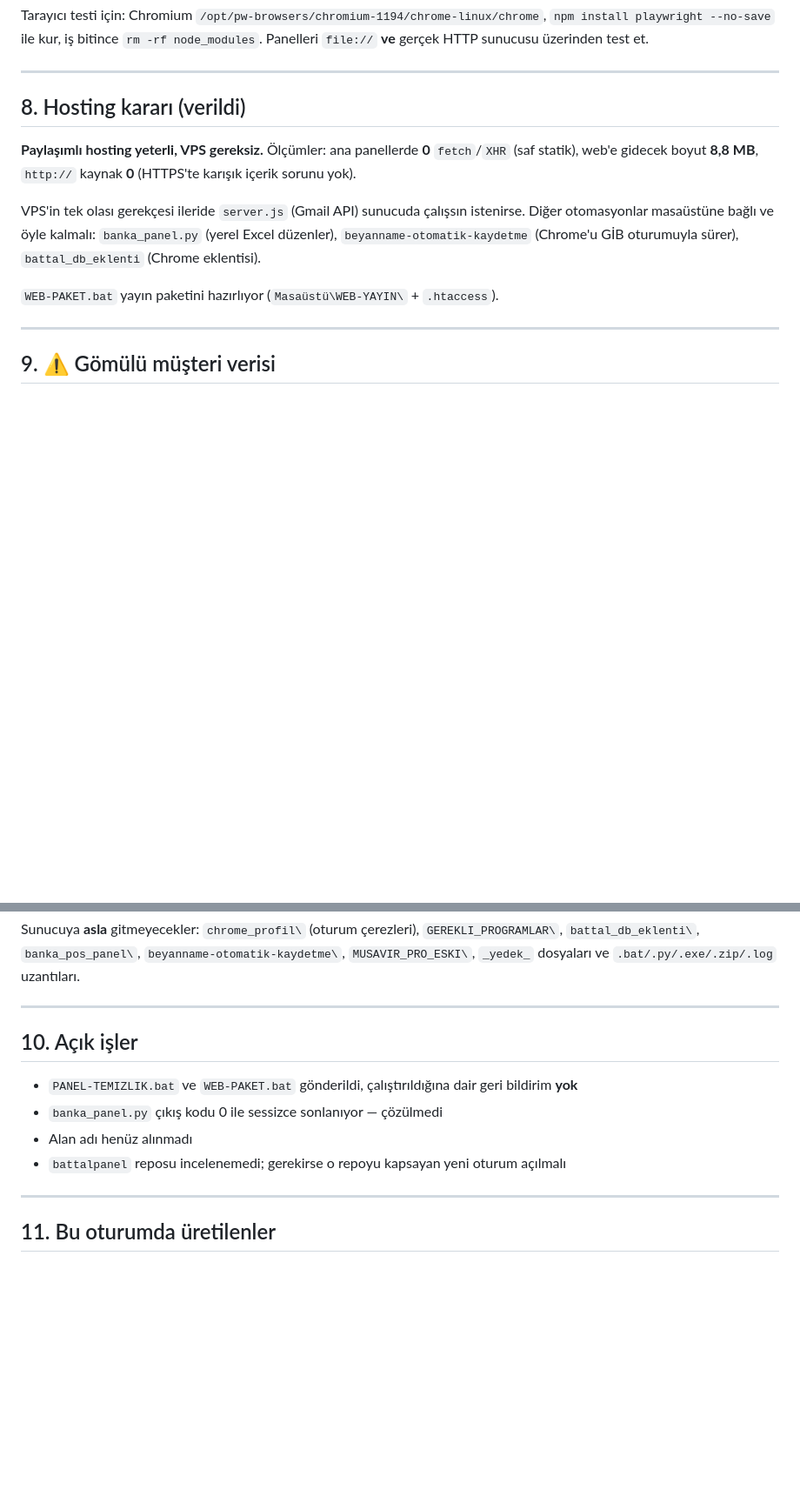
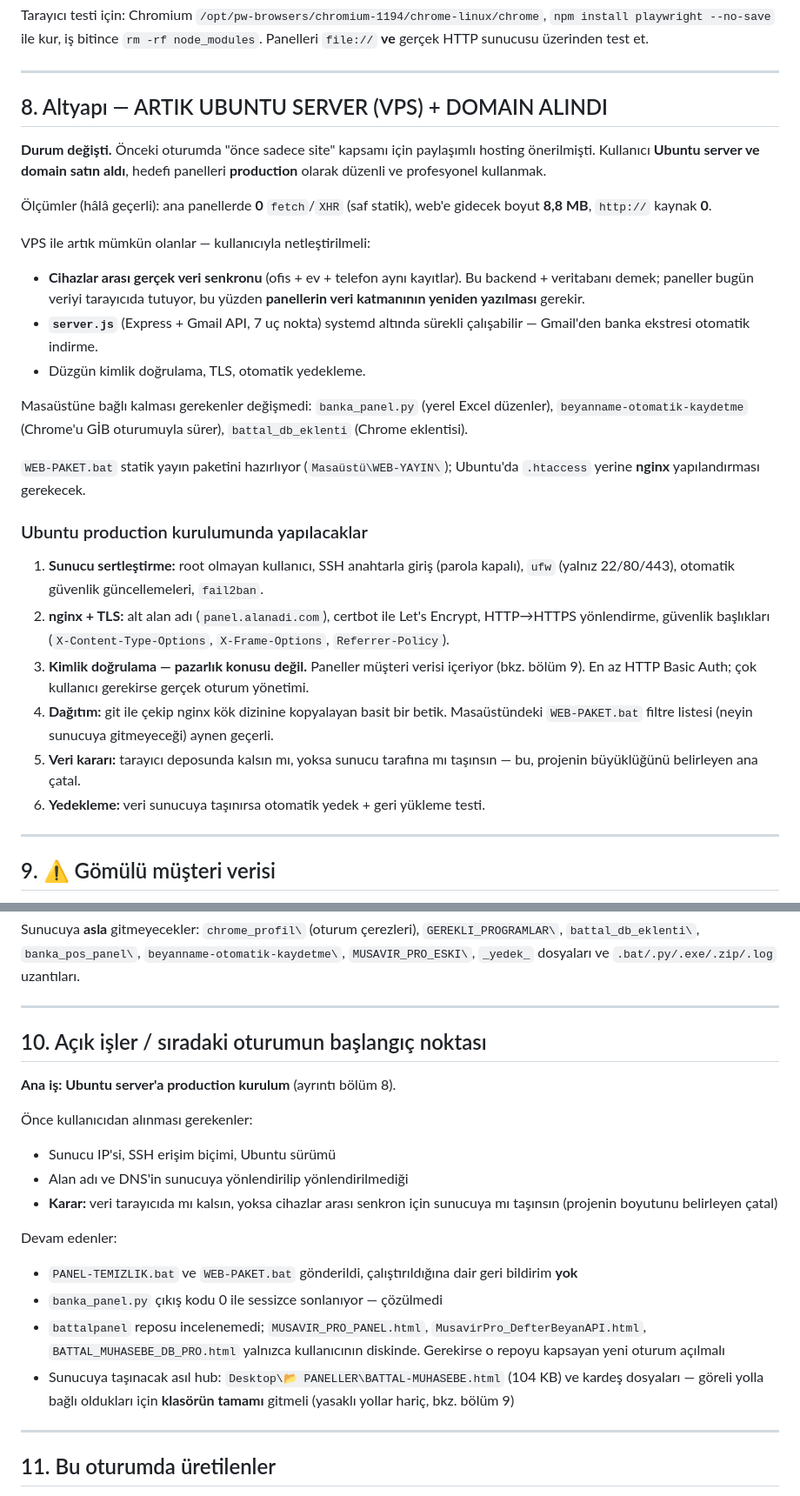
Before and after one commit to omeryillmaz01-byte/-mery-lmaz, a Markdown page: CLAUDE.md, 2 parts joined by grey strips. Shown at 87% size. Drawn GitHub-style; blank space fills up the shorter version.

Commit message:
CLAUDE.md: Ubuntu server + domain alindi, production hedefi eklendi
Kullanici Ubuntu server (VPS) ve domain satin aldi; panelleri production
olarak kullanmak istiyor. Onceki oturumda "once sadece site" kapsami icin
paylasimli hosting onerilmisti, kapsam degisti.

Bolum 8 guncellendi:
- VPS ile mumkun hale gelenler: cihazlar arasi gercek veri senkronu (backend +
  veritabani, panellerin veri katmaninin yeniden yazilmasini gerektirir),
  server.js'in systemd altinda surekli calismasi, duzgun kimlik dogrulama ve
  otomatik yedekleme
- Ubuntu production kurulum adimlari: sunucu sertlestirme (root olmayan
  kullanici, SSH anahtar, ufw, otomatik guvenlik guncellemeleri, fail2ban),
  nginx + certbot TLS, kimlik dogrulama, dagitim betigi, veri karari, yedekleme
- Ubuntu'da .htaccess yerine nginx yapilandirmasi gerekecegi notu
- Masaustune bagli kalmasi gereken bilesenler degismedi

Bolum 10 siradaki oturumun baslangic noktasina cevrildi: once kullanicidan
alinacaklar (sunucu IP, SSH bicimi, Ubuntu surumu, DNS durumu ve veri
karari), sonra devam eden isler. Sunucuya tasinacak asil hub'in
Desktop\PANELLER\BATTAL-MUHASEBE.html (104 KB) oldugu ve kardes dosyalara
goreli yolla bagli oldugu icin klasorun tamaminin gitmesi gerektigi eklendi.

Co-Authored-By: Claude Opus 5 <noreply@anthropic.com>
Claude-Session: https://claude.ai/code/session_013XirDLHEgVkT9Fvb27rTq6

```diff
--- a/CLAUDE.md
+++ b/CLAUDE.md
@@ -128,18 +128,47 @@ Panelleri `file://` **ve** gerçek HTTP sunucusu üzerinden test et.
 
 ---
 
-## 8. Hosting kararı (verildi)
+## 8. Altyapı — ARTIK UBUNTU SERVER (VPS) + DOMAIN ALINDI
 
-**Paylaşımlı hosting yeterli, VPS gereksiz.** Ölçümler: ana panellerde
-**0** `fetch`/`XHR` (saf statik), web'e gidecek boyut **8,8 MB**, `http://`
-kaynak **0** (HTTPS'te karışık içerik sorunu yok).
+**Durum değişti.** Önceki oturumda "önce sadece site" kapsamı için paylaşımlı
+hosting önerilmişti. Kullanıcı **Ubuntu server ve domain satın aldı**, hedefi
+panelleri **production** olarak düzenli ve profesyonel kullanmak.
 
-VPS'in tek olası gerekçesi ileride `server.js` (Gmail API) sunucuda çalışsın
-istenirse. Diğer otomasyonlar masaüstüne bağlı ve öyle kalmalı:
-`banka_panel.py` (yerel Excel düzenler), `beyanname-otomatik-kaydetme`
-(Chrome'u GİB oturumuyla sürer), `battal_db_eklenti` (Chrome eklentisi).
+Ölçümler (hâlâ geçerli): ana panellerde **0** `fetch`/`XHR` (saf statik),
+web'e gidecek boyut **8,8 MB**, `http://` kaynak **0**.
 
-`WEB-PAKET.bat` yayın paketini hazırlıyor (`Masaüstü\WEB-YAYIN\` + `.htaccess`).
+VPS ile artık mümkün olanlar — kullanıcıyla netleştirilmeli:
+- **Cihazlar arası gerçek veri senkronu** (ofis + ev + telefon aynı kayıtlar).
+  Bu backend + veritabanı demek; paneller bugün veriyi tarayıcıda tutuyor,
+  bu yüzden **panellerin veri katmanının yeniden yazılması** gerekir.
+- **`server.js`** (Express + Gmail API, 7 uç nokta) systemd altında sürekli
+  çalışabilir — Gmail'den banka ekstresi otomatik indirme.
+- Düzgün kimlik doğrulama, TLS, otomatik yedekleme.
+
+Masaüstüne bağlı kalması gerekenler değişmedi: `banka_panel.py` (yerel Excel
+düzenler), `beyanname-otomatik-kaydetme` (Chrome'u GİB oturumuyla sürer),
+`battal_db_eklenti` (Chrome eklentisi).
+
+`WEB-PAKET.bat` statik yayın paketini hazırlıyor (`Masaüstü\WEB-YAYIN\`);
+Ubuntu'da `.htaccess` yerine **nginx** yapılandırması gerekecek.
+
+### Ubuntu production kurulumunda yapılacaklar
+
+1. **Sunucu sertleştirme:** root olmayan kullanıcı, SSH anahtarla giriş
+   (parola kapalı), `ufw` (yalnız 22/80/443), otomatik güvenlik güncellemeleri,
+   `fail2ban`.
+2. **nginx + TLS:** alt alan adı (`panel.alanadi.com`), certbot ile
+   Let's Encrypt, HTTP→HTTPS yönlendirme, güvenlik başlıkları
+   (`X-Content-Type-Options`, `X-Frame-Options`, `Referrer-Policy`).
+3. **Kimlik doğrulama — pazarlık konusu değil.** Paneller müşteri verisi
+   içeriyor (bkz. bölüm 9). En az HTTP Basic Auth; çok kullanıcı gerekirse
+   gerçek oturum yönetimi.
+4. **Dağıtım:** git ile çekip nginx kök dizinine kopyalayan basit bir betik.
+   Masaüstündeki `WEB-PAKET.bat` filtre listesi (neyin sunucuya gitmeyeceği)
+   aynen geçerli.
+5. **Veri kararı:** tarayıcı deposunda kalsın mı, yoksa sunucu tarafına mı
+   taşınsın — bu, projenin büyüklüğünü belirleyen ana çatal.
+6. **Yedekleme:** veri sunucuya taşınırsa otomatik yedek + geri yükleme testi.
 
 ---
 
@@ -160,14 +189,26 @@ Sunucuya **asla** gitmeyecekler: `chrome_profil\` (oturum çerezleri),
 
 ---
 
-## 10. Açık işler
+## 10. Açık işler / sıradaki oturumun başlangıç noktası
 
+**Ana iş: Ubuntu server'a production kurulum** (ayrıntı bölüm 8).
+
+Önce kullanıcıdan alınması gerekenler:
+- Sunucu IP'si, SSH erişim biçimi, Ubuntu sürümü
+- Alan adı ve DNS'in sunucuya yönlendirilip yönlendirilmediği
+- **Karar:** veri tarayıcıda mı kalsın, yoksa cihazlar arası senkron için
+  sunucuya mı taşınsın (projenin boyutunu belirleyen çatal)
+
+Devam edenler:
 - `PANEL-TEMIZLIK.bat` ve `WEB-PAKET.bat` gönderildi, çalıştırıldığına dair
   geri bildirim **yok**
 - `banka_panel.py` çıkış kodu 0 ile sessizce sonlanıyor — çözülmedi
-- Alan adı henüz alınmadı
-- `battalpanel` reposu incelenemedi; gerekirse o repoyu kapsayan yeni oturum
-  açılmalı
+- `battalpanel` reposu incelenemedi; `MUSAVIR_PRO_PANEL.html`,
+  `MusavirPro_DefterBeyanAPI.html`, `BATTAL_MUHASEBE_DB_PRO.html` yalnızca
+  kullanıcının diskinde. Gerekirse o repoyu kapsayan yeni oturum açılmalı
+- Sunucuya taşınacak asıl hub: `Desktop\📂 PANELLER\BATTAL-MUHASEBE.html`
+  (104 KB) ve kardeş dosyaları — göreli yolla bağlı oldukları için
+  **klasörün tamamı** gitmeli (yasaklı yollar hariç, bkz. bölüm 9)
 
 ---
 
```
